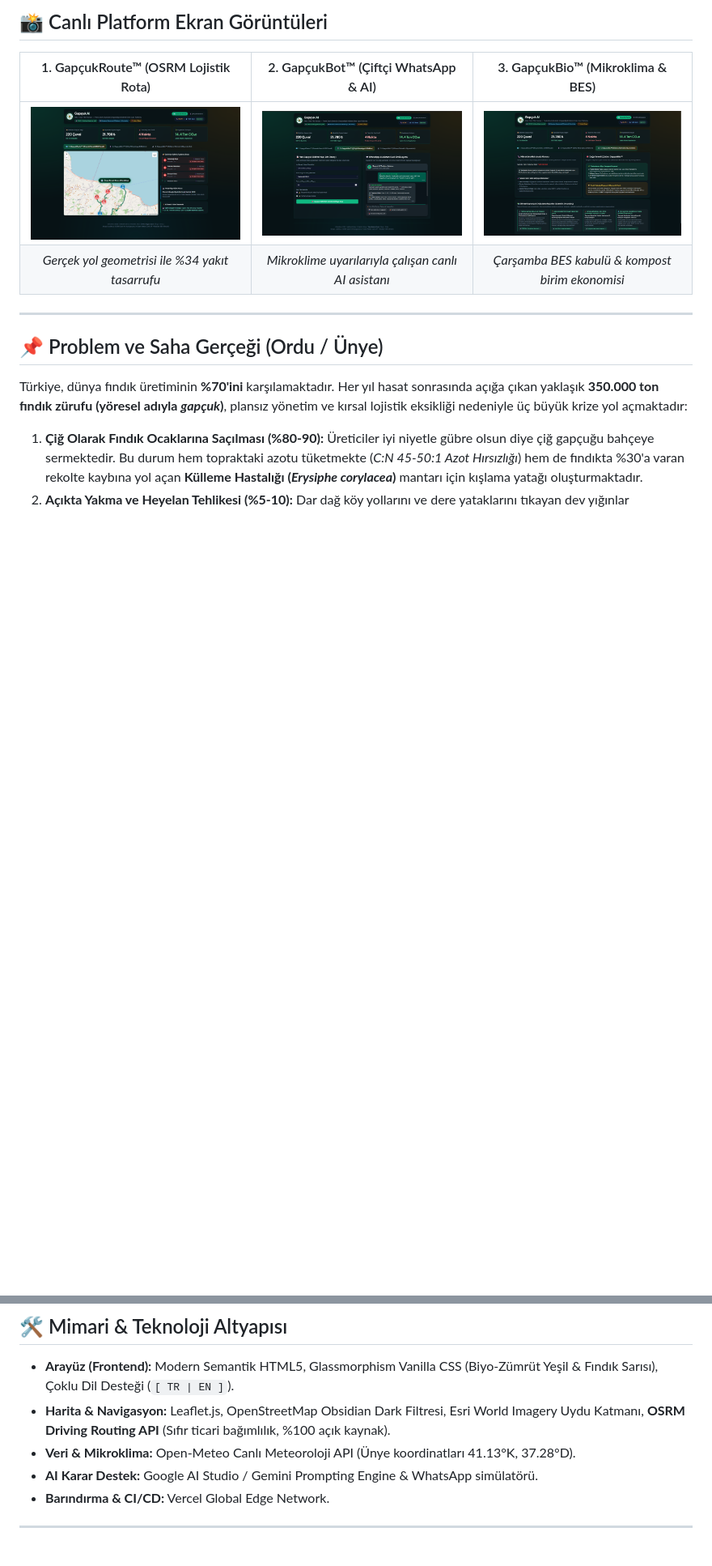
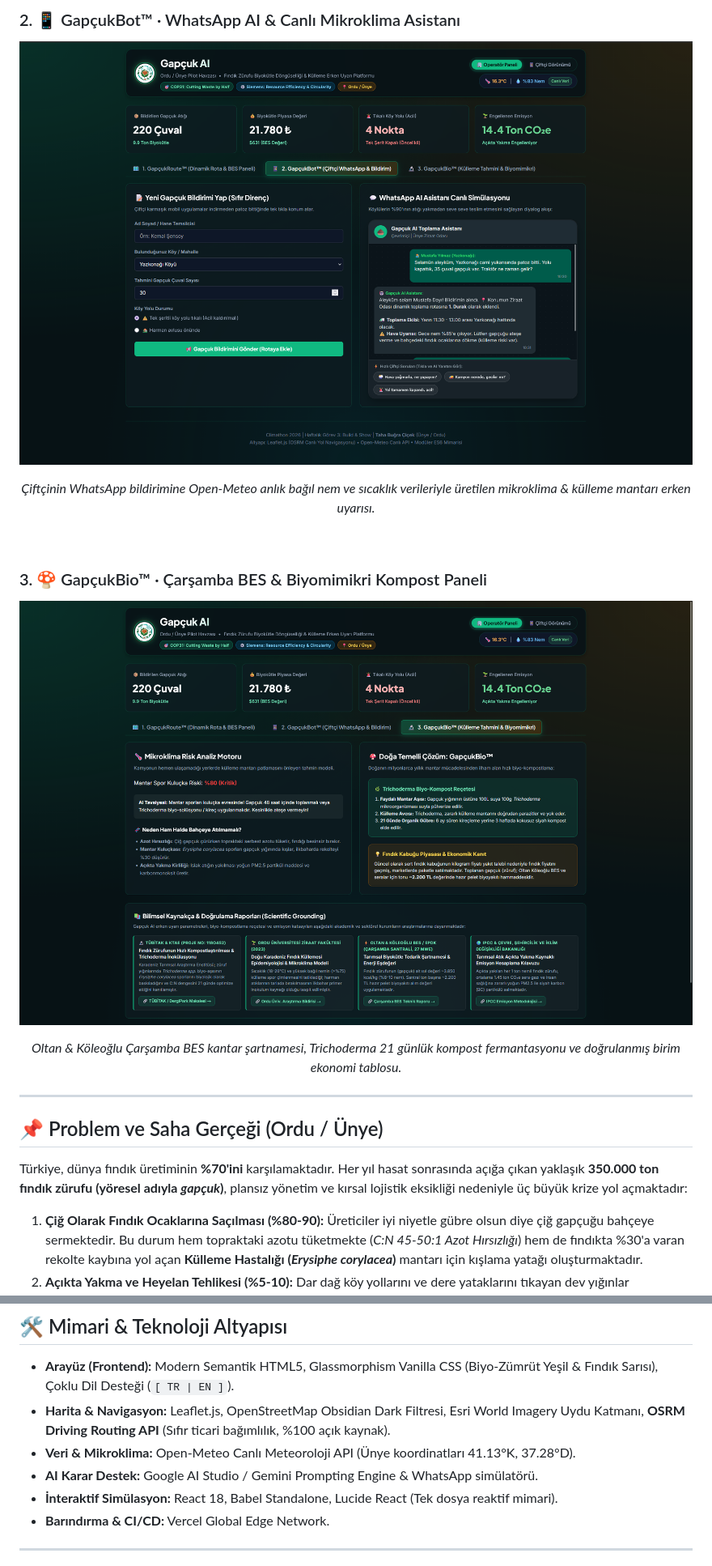
Before and after one commit to blosny/climathon-gapcuk-ai, a Markdown page: README.md, 2 parts joined by grey strips. Shown at 81% size. Rendered like a GitHub page; blank space fills up the shorter version.

```diff
--- a/README.md
+++ b/README.md
@@ -50,10 +56,17 @@ Proje kapsamında zürufun bahçeden toplanıp enerji santraline ve organik biyo
 
-## 📸 Canlı Platform Ekran Görüntüleri
+### 2. 📱 GapçukBot™ · WhatsApp AI & Canlı Mikroklima Asistanı
+<p align="center">
+  <img src="src/assets/screenshots/tab2_whatsapp.png" alt="GapçukBot WhatsApp Canlı Çiftçi Bildirimi" width="100%" style="border-radius:10px; border:1px solid rgba(16,185,129,0.3); box-shadow:0 4px 20px rgba(0,0,0,0.4);">
+</p>
+<p align="center"><em>Çiftçinin WhatsApp bildirimine Open-Meteo anlık bağıl nem ve sıcaklık verileriyle üretilen mikroklima & külleme mantarı erken uyarısı.</em></p>
 
-| 1. GapçukRoute™ (OSRM Lojistik Rota) | 2. GapçukBot™ (Çiftçi WhatsApp & AI) | 3. GapçukBio™ (Mikroklima & BES) |
-|:---:|:---:|:---:|
-| ![GapçukRoute](src/assets/screenshots/tab1_route.png) | ![GapçukBot](src/assets/screenshots/tab2_whatsapp.png) | ![GapçukBio](src/assets/screenshots/tab3_bio.png) |
-| *Gerçek yol geometrisi ile %34 yakıt tasarrufu* | *Mikroklime uyarılarıyla çalışan canlı AI asistanı* | *Çarşamba BES kabulü & kompost birim ekonomisi* |
+<br>
+
+### 3. 🍄 GapçukBio™ · Çarşamba BES & Biyomimikri Kompost Paneli
+<p align="center">
+  <img src="src/assets/screenshots/tab3_bio.png" alt="GapçukBio Çarşamba BES ve Kompost Paneli" width="100%" style="border-radius:10px; border:1px solid rgba(16,185,129,0.3); box-shadow:0 4px 20px rgba(0,0,0,0.4);">
+</p>
+<p align="center"><em>Oltan & Köleoğlu Çarşamba BES kantar şartnamesi, Trichoderma 21 günlük kompost fermantasyonu ve doğrulanmış birim ekonomi tablosu.</em></p>
 
 ---
 
@@ -115,6 +128,7 @@ Oltan & Köleoğlu Biyokütle Enerji Santrali (Çarşamba BES - 27 MWe) Satın A
 * **Harita & Navigasyon:** Leaflet.js, OpenStreetMap Obsidian Dark Filtresi, Esri World Imagery Uydu Katmanı, **OSRM Driving Routing API** (Sıfır ticari bağımlılık, %100 açık kaynak).
 * **Veri & Mikroklima:** Open-Meteo Canlı Meteoroloji API (Ünye koordinatları 41.13°K, 37.28°D).
 * **AI Karar Destek:** Google AI Studio / Gemini Prompting Engine & WhatsApp simülatörü.
+* **İnteraktif Simülasyon:** React 18, Babel Standalone, Lucide React (Tek dosya reaktif mimari).
 * **Barındırma & CI/CD:** Vercel Global Edge Network.
 
 ---
```
Also changed, not shown: other parts of README.md (+28 -21 lines).
